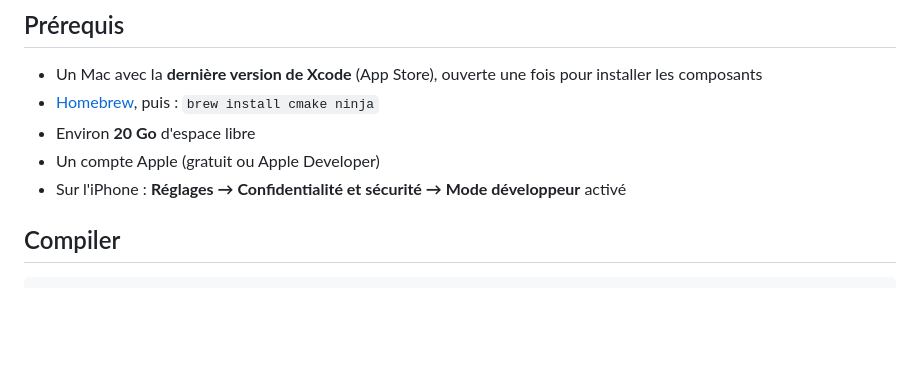
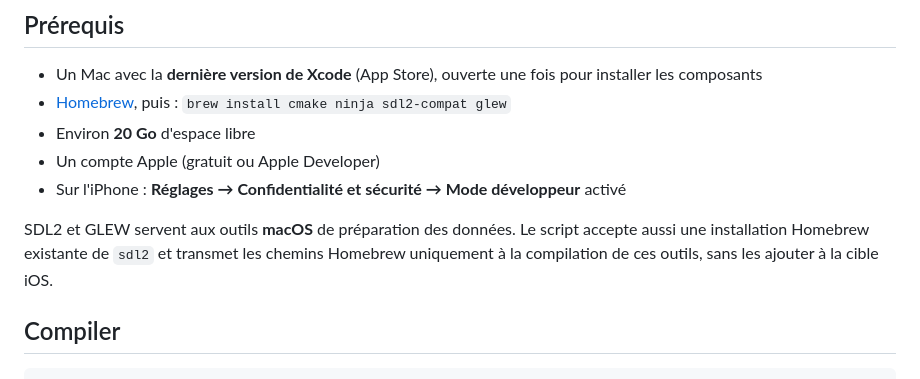
Before and after one commit to garwiglino/Oot, a Markdown page: ios/README.md, the part around the change. Rendered like a GitHub page; blank space fills up the shorter version.

Commit message:
Document required SDL2 and GLEW packages for macOS preparation tools

```diff
--- a/ios/README.md
+++ b/ios/README.md
@@ -15,10 +15,14 @@ intégrées à l'app. Elle démarre directement, **sans demander de ROM au lance
 ## Prérequis
 
 - Un Mac avec la **dernière version de Xcode** (App Store), ouverte une fois pour installer les composants
-- [Homebrew](https://brew.sh), puis : `brew install cmake ninja`
+- [Homebrew](https://brew.sh), puis : `brew install cmake ninja sdl2-compat glew`
 - Environ **20 Go** d'espace libre
 - Un compte Apple (gratuit ou Apple Developer)
 - Sur l'iPhone : **Réglages → Confidentialité et sécurité → Mode développeur** activé
+
+SDL2 et GLEW servent aux outils **macOS** de préparation des données. Le script accepte aussi
+une installation Homebrew existante de `sdl2` et transmet les chemins Homebrew uniquement
+à la compilation de ces outils, sans les ajouter à la cible iOS.
 
 ## Compiler
 
```
